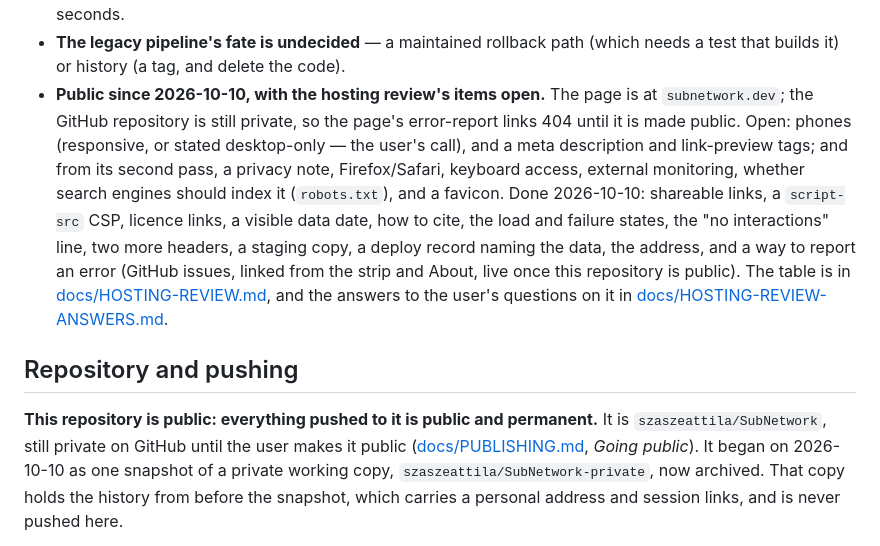
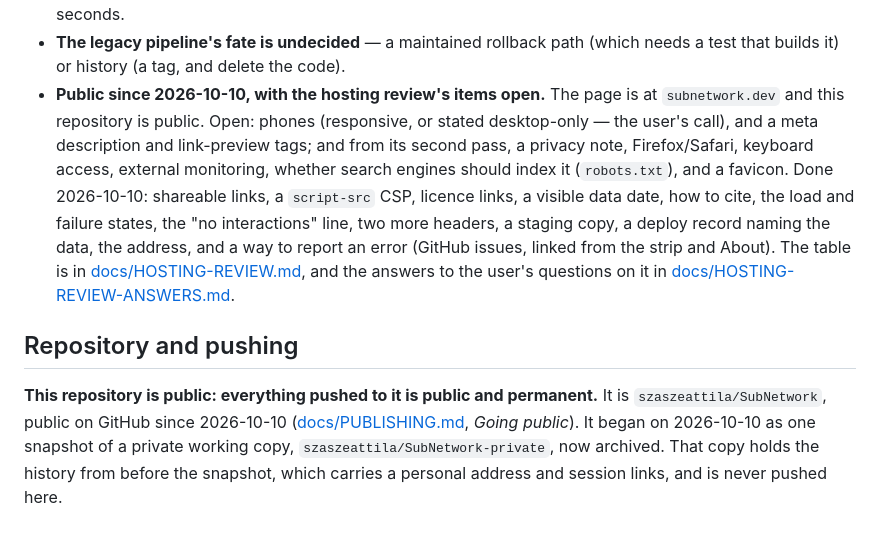
Before and after one commit to szaszeattila/SubNetwork, a Markdown page: CLAUDE.md, the part around the change. Drawn GitHub-style.

```diff
--- a/CLAUDE.md
+++ b/CLAUDE.md
@@ -863,8 +863,7 @@ molecules) are in [docs/COHORT-2.md](docs/COHORT-2.md) and come first.
 - **The legacy pipeline's fate is undecided** — a maintained rollback path
   (which needs a test that builds it) or history (a tag, and delete the code).
 - **Public since 2026-10-10, with the hosting review's items open.** The
-  page is at `subnetwork.dev`; the GitHub repository is still private, so
-  the page's error-report links 404 until it is made public. Open: phones
+  page is at `subnetwork.dev` and this repository is public. Open: phones
   (responsive, or stated desktop-only — the user's call), and a meta
   description and link-preview tags; and from its second pass, a privacy
   note, Firefox/Safari, keyboard access, external monitoring, whether
@@ -873,7 +872,7 @@ molecules) are in [docs/COHORT-2.md](docs/COHORT-2.md) and come first.
   data date, how to cite, the load and failure states, the "no interactions"
   line, two more headers, a staging copy, a deploy record naming the data,
   the address, and a way to report an error (GitHub issues, linked from the
-  strip and About, live once this repository is public). The table is in
+  strip and About). The table is in
   [docs/HOSTING-REVIEW.md](docs/HOSTING-REVIEW.md), and
   the answers to the user's questions on it in
   [docs/HOSTING-REVIEW-ANSWERS.md](docs/HOSTING-REVIEW-ANSWERS.md).
@@ -881,9 +880,9 @@ molecules) are in [docs/COHORT-2.md](docs/COHORT-2.md) and come first.
 ## Repository and pushing
 
 **This repository is public: everything pushed to it is public and
-permanent.** It is `szaszeattila/SubNetwork`, still private on GitHub until
-the user makes it public ([docs/PUBLISHING.md](docs/PUBLISHING.md), *Going
-public*). It began on 2026-10-10 as one snapshot of a private working copy,
+permanent.** It is `szaszeattila/SubNetwork`, public on GitHub since
+2026-10-10 ([docs/PUBLISHING.md](docs/PUBLISHING.md), *Going public*). It
+began on 2026-10-10 as one snapshot of a private working copy,
 `szaszeattila/SubNetwork-private`, now archived. That copy holds the history
 from before the snapshot, which carries a personal address and session links,
 and is never pushed here.
```
Also changed, not shown: docs/INDEX.md (+1 -1 lines), docs/PUBLISHING.md (+7 -9 lines).
